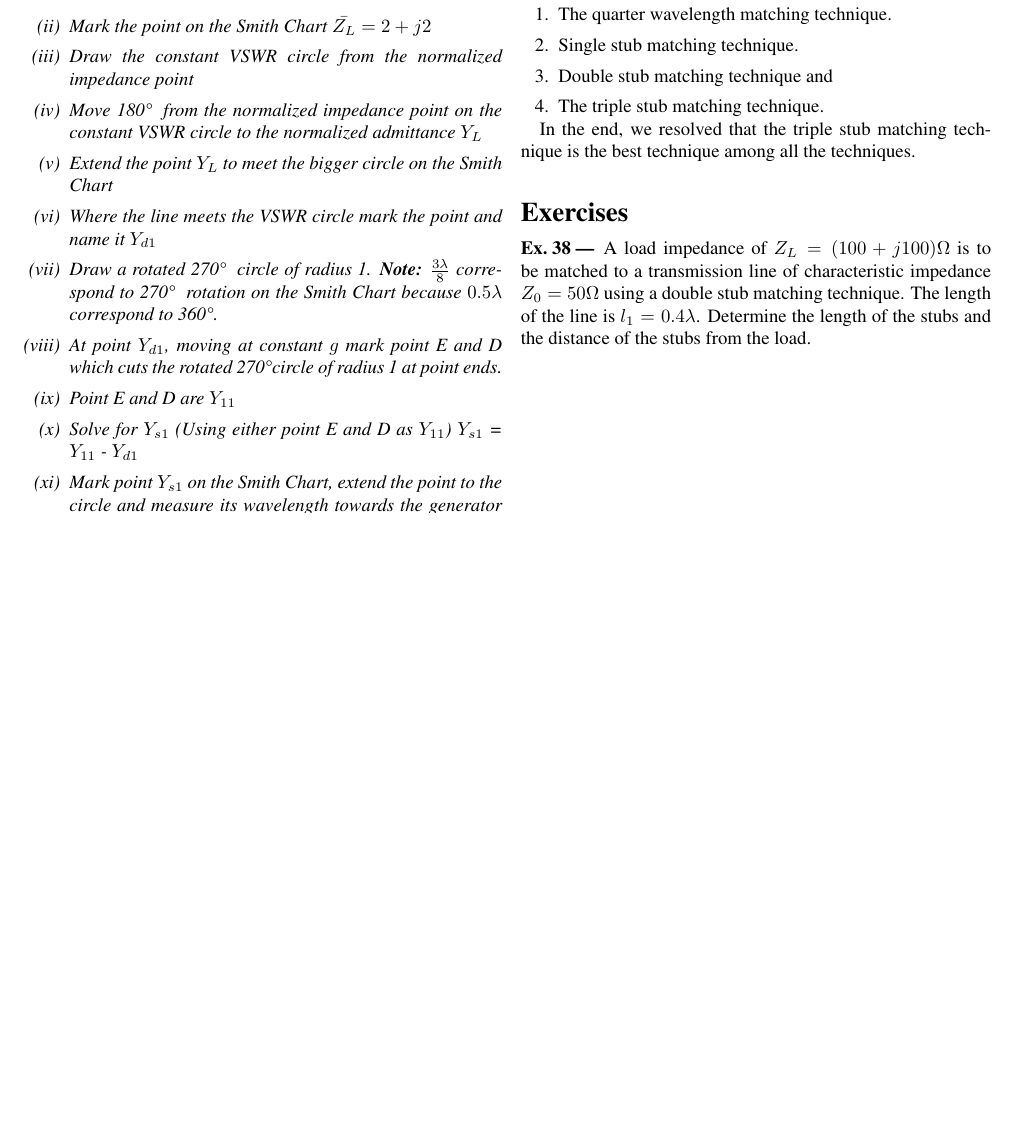
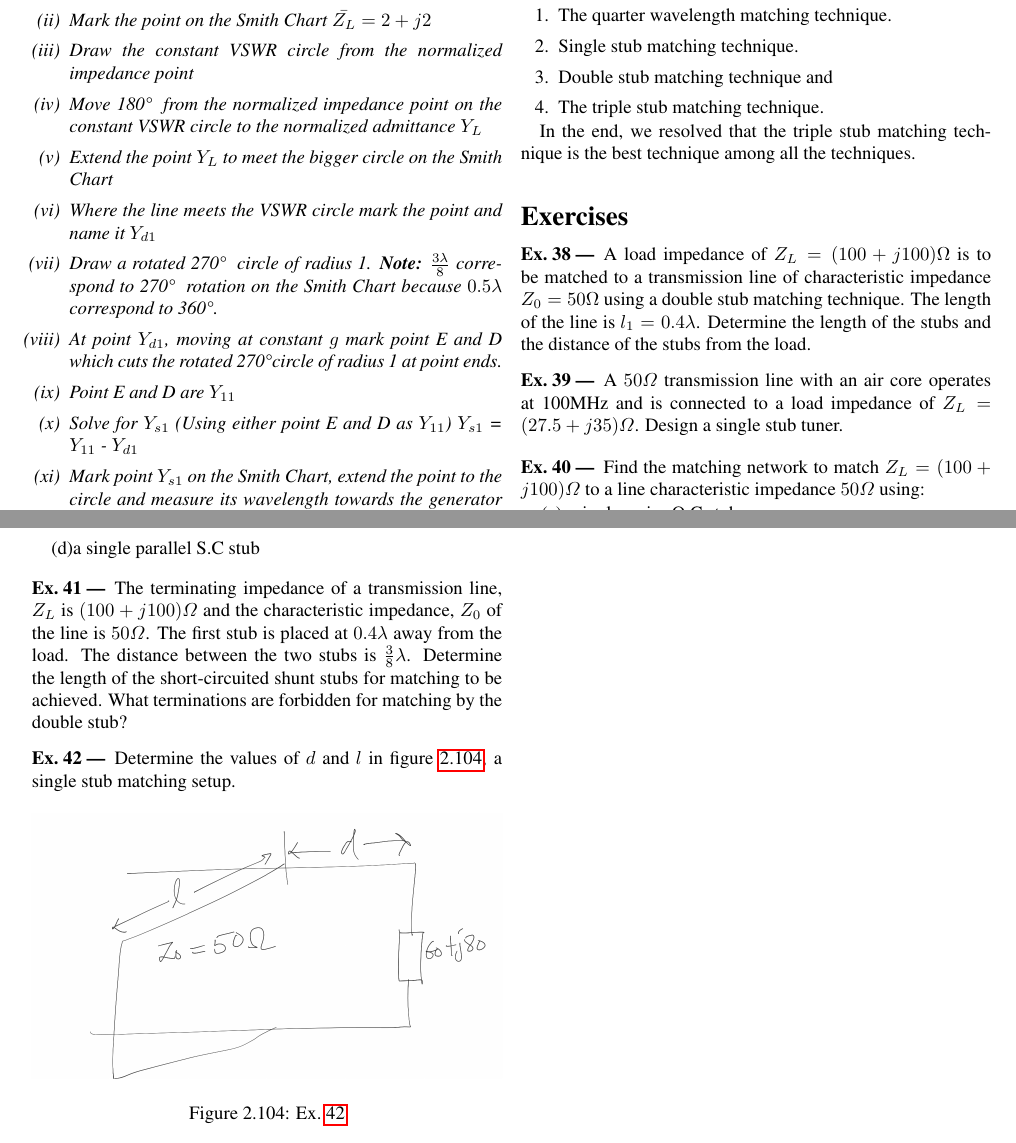
Before and after one commit to AllisonOge/electromagnetism-and-antenna-theory-v2-1, a LaTeX thesis (main.tex, which reads TeX_files/chapter12.tex): part of page 70 of 82 before the commit and two parts of pages 70 and 71 of 84 after it, the two joined at a grey line, cut so that both start at the same text, the shorter picture padded with empty space. Compiled offline with pdfLaTeX.

Commit message:
added an exercise 🧑‍💼 to lecture 12

```diff
--- a/TeX_files/chapter12.tex
+++ b/TeX_files/chapter12.tex
@@ -372,5 +372,14 @@ In the end, we resolved that the triple stub matching technique is the best tech
 \begin{ExerciseList}
 \Exercise[label={ex121}]
 A load impedance of $Z_{L} = (100 + j100)\Omega$ is to be matched to a transmission line of characteristic impedance $Z_0 = 50\Omega$ using a double stub matching technique. The length of the line is $l_{1} = 0.4\lambda$. Determine the length of the stubs and the distance of the stubs from the load.
-\Answer
+\Answer[ref={ex121}]
 Solution to exercise~\ref{ex121}
+
+\Exercise[label={ex122}]
+A $50\varOmega$ transmission line with an air core operates at 100MHz and is connected to a load impedance of $Z_L = (27.5 + j35)\varOmega$. Design a single stub tuner.
+\Answer[ref={ex122}]
+Solution to exercise~\ref{ex122}
+
+\Exercise[label={ex123}]
+Find the matching network to match $Z_L = (100 + j100)\varOmega$ to a line characteristic impedance $50\varOmega$ using:
+\begin{enumerate}[(a)]
@@ -377 +389,21 @@ Solution to exercise~\ref{ex121}
+\item a single parallel S.C stub
+\end{enumerate}
+\Answer[ref={ex123}]
+Solution to exercise~\ref{ex123}
+
+\Exercise[label={ex124}]
+The terminating impedance of a transmission line, $Z_L$ is $(100 + j100)\varOmega$ and the characteristic impedance, $Z_0$ of the line is  $50\varOmega$. The first stub is placed at $0.4\lambda$ away from the load. The distance between the two stubs is $\frac{3}{8}\lambda$. Determine the length of the short-circuited shunt stubs for matching to be achieved. What terminations are forbidden for matching by the double stub?
+\Answer[ref={ex124}]
+Solution to exercise~\ref{ex124}
+
+\Exercise[label={ex125}]
+Determine the values of $d$ and $l$ in figure~\ref{fig:singlestubproblem}, a single stub matching setup.
+\begin{figure}[h]
+\centering
+\includegraphics[width=1\linewidth]{./graphics/singlestubproblem_temp}
+\caption{Ex.~\ref{ex125}}
+\label{fig:singlestubproblem}
+\end{figure}
+\Answer[ref={ex125}]
+Solution to exercise~\ref{ex125}
 \end{ExerciseList}
```
Also changed, not shown: graphics/singlestubproblem_temp.png (added), TeX_files/chapter12.tex (3 more changed lines).
